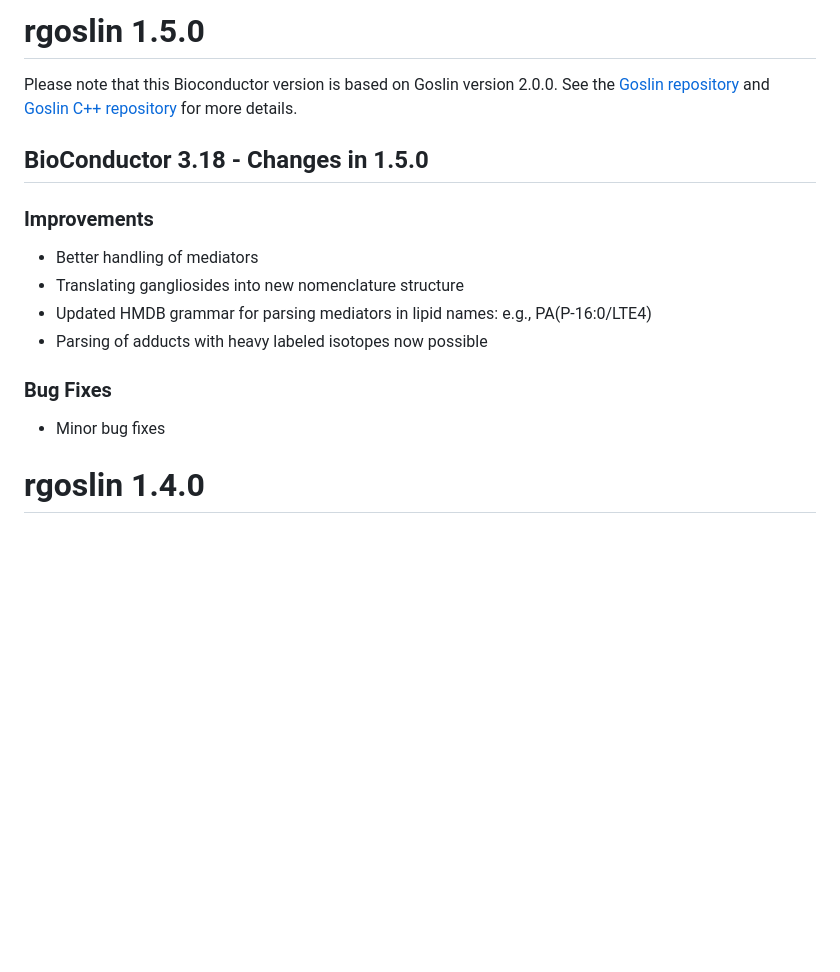
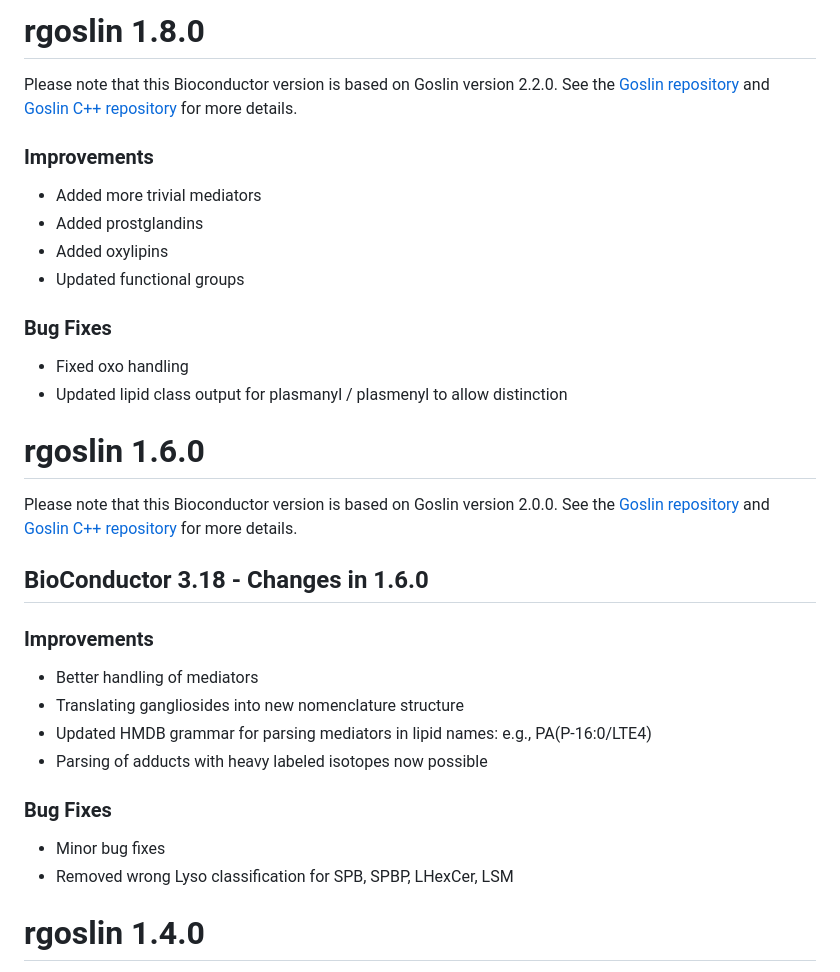
Before and after one commit to lifs-tools/rgoslin, a Markdown page: NEWS.md, the part around the change. Drawn GitHub-style; blank space fills up the shorter version.

```diff
--- a/NEWS.md
+++ b/NEWS.md
@@ -1,9 +1,26 @@
-# rgoslin 1.5.0
+# rgoslin 1.8.0
+
+Please note that this Bioconductor version is based on Goslin version 2.2.0.
+See the [Goslin repository](https://github.com/lifs-tools/goslin) and [Goslin C++ repository](https://github.com/lifs-tools/cppgoslin) for more details.
+
+### Improvements
+
+- Added more trivial mediators
+- Added prostglandins
+- Added oxylipins
+- Updated functional groups
+
+### Bug Fixes
+
+- Fixed oxo handling
+- Updated lipid class output for plasmanyl / plasmenyl to allow distinction
+
+# rgoslin 1.6.0
 
 Please note that this Bioconductor version is based on Goslin version 2.0.0.
 See the [Goslin repository](https://github.com/lifs-tools/goslin) and [Goslin C++ repository](https://github.com/lifs-tools/cppgoslin) for more details.
 
-## BioConductor 3.18 - Changes in 1.5.0
+## BioConductor 3.18 - Changes in 1.6.0
 
 ### Improvements
 
@@ -15,6 +32,7 @@ See the [Goslin repository](https://github.com/lifs-tools/goslin) and [Goslin C+
 ### Bug Fixes
 
 - Minor bug fixes
+- Removed wrong Lyso classification for SPB, SPBP, LHexCer, LSM
 
 # rgoslin 1.4.0
 
```
